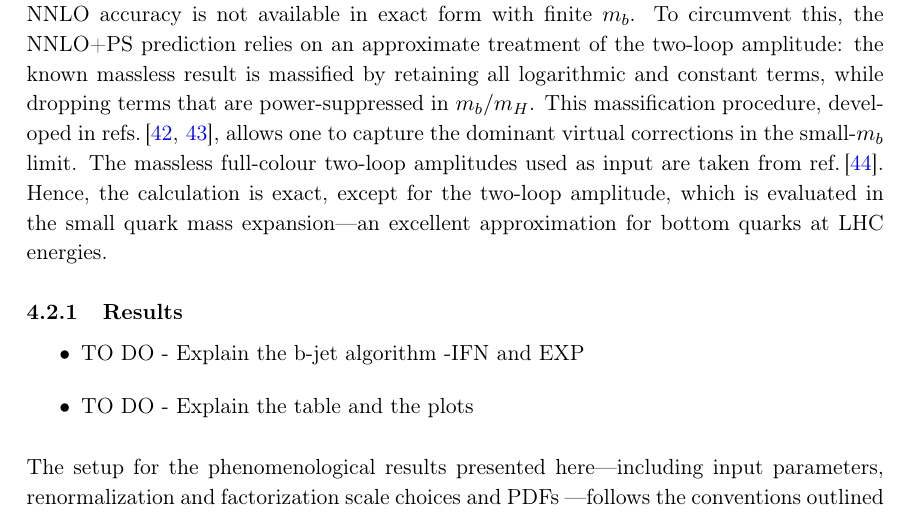
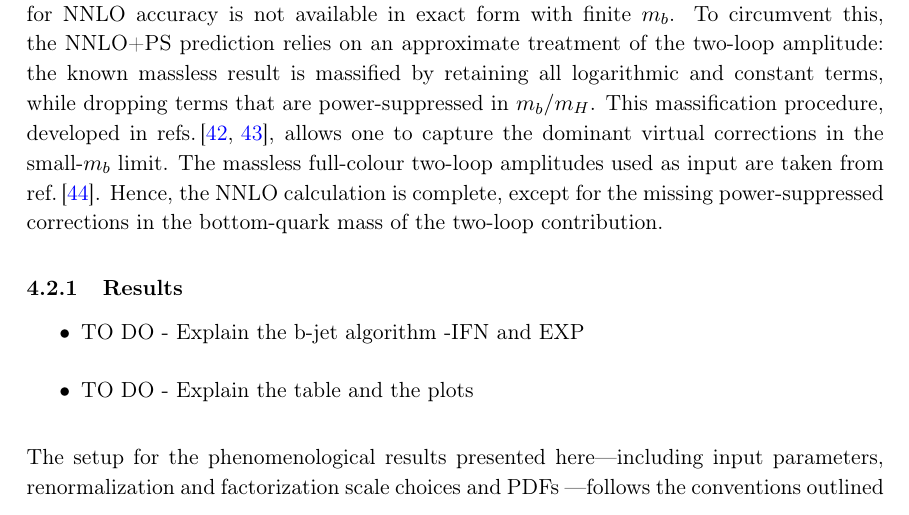
Before and after one commit to cbiello/Report5bbH, a LaTeX document (LHCHWG-bbh.tex): part of page 12 of 23, cut so that both start at the same text. Compiled offline with pdfLaTeX.

Commit message:
small change

```diff
--- a/LHCHWG-bbh.tex
+++ b/LHCHWG-bbh.tex
@@ -543,7 +543,8 @@ $\bigl[\mathbf{D}\bigr]_{\phi} \;=\; \mathbf{1}$.
 
 The procedure to construct a \minnlo{} improved \(\bar{B}\) function for the \(Q\bar{Q}F\) system is the same as that of the colour-singlet case.  One expands Eq.~\eqref{eq:facformula} so as not to spoil NNLO accuracy while retaining leading-logarithmic precision.  The resulting expression in transverse-momentum space then serves to correct the usual \(\bar{B}\) function, ensuring exact NNLO normalisation.  All technical details of this derivation are provided in Refs.~\cite{mazzitelli:2020jio,mazzitelli:2021mmm,mazzitelli:2024ura,Biello:2024pgo}.
 
-In the case of \bbH{} production in the 4FS, the two-loop virtual correction required for NNLO accuracy is not available in exact form with finite \(m_b\). To circumvent this, the NNLO+PS prediction relies on an approximate treatment of the two-loop amplitude: the known massless result is massified by retaining all logarithmic and constant terms, while dropping terms that are power-suppressed in \(m_b / m_{H}\). This massification procedure, developed in \citeres{Mitov:2006xs,Wang:2023qbf}, allows one to capture the dominant virtual corrections in the small-\(m_b\) limit. The massless full-colour two-loop amplitudes used as input are taken from \citere{Badger:2024mir}. Hence, the calculation is exact, except for the two-loop amplitude, which is evaluated in the small quark mass expansion—an excellent approximation for bottom quarks at LHC energies.
+In the case of \bbH{} production in the 4FS, the two-loop virtual correction required for NNLO accuracy is not available in exact form with finite \(m_b\). To circumvent this, the NNLO+PS prediction relies on an approximate treatment of the two-loop amplitude: the known massless result is massified by retaining all logarithmic and constant terms, while dropping terms that are power-suppressed in \(m_b / m_{H}\). This massification procedure, developed in \citeres{Mitov:2006xs,Wang:2023qbf}, allows one to capture the dominant virtual corrections in the small-\(m_b\) limit. The massless full-colour two-loop amplitudes used as input are taken from \citere{Badger:2024mir}. Hence, the NNLO calculation is complete, except for the missing power-suppressed corrections in the bottom-quark mass of the two-loop contribution.
+
 \subsubsection{Results}
 \begin{itemize}
 	\item TO DO - Explain the b-jet algorithm -IFN and EXP
```
